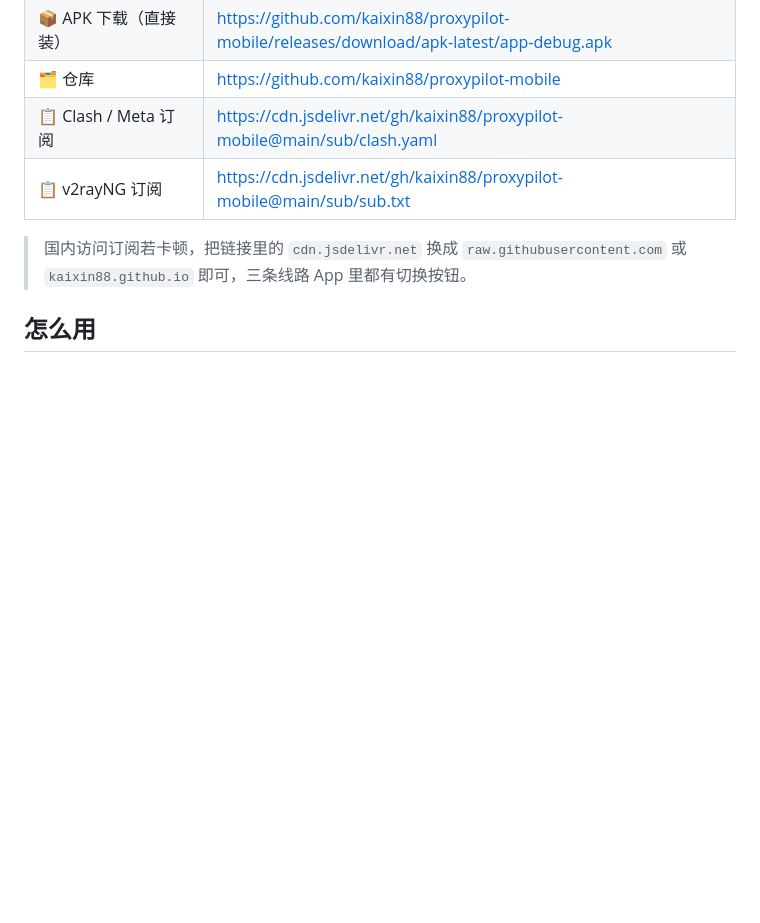
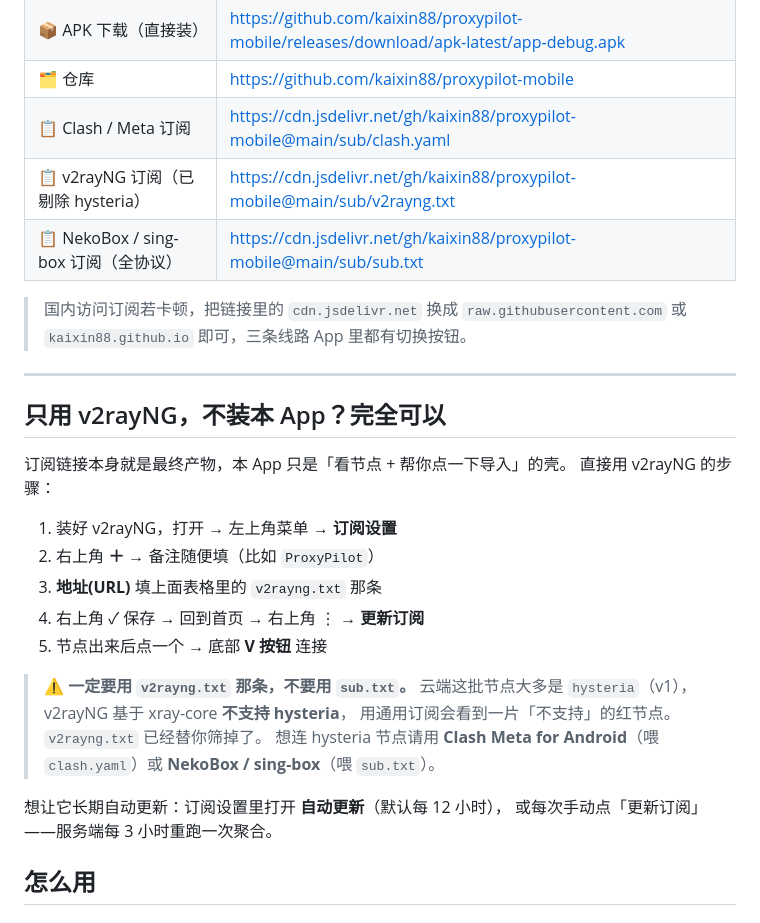
Before and after one commit to kaixin88/proxypilot-mobile, a Markdown page: README.md, the part around the change. GitHub-like rendering; blank space fills up the shorter version.

```diff
--- a/README.md
+++ b/README.md
@@ -15,10 +15,33 @@
 | 📦 APK 下载（直接装） | https://github.com/kaixin88/proxypilot-mobile/releases/download/apk-latest/app-debug.apk |
 | 🗂 仓库 | https://github.com/kaixin88/proxypilot-mobile |
 | 📋 Clash / Meta 订阅 | https://cdn.jsdelivr.net/gh/kaixin88/proxypilot-mobile@main/sub/clash.yaml |
-| 📋 v2rayNG 订阅 | https://cdn.jsdelivr.net/gh/kaixin88/proxypilot-mobile@main/sub/sub.txt |
+| 📋 v2rayNG 订阅（已剔除 hysteria） | https://cdn.jsdelivr.net/gh/kaixin88/proxypilot-mobile@main/sub/v2rayng.txt |
+| 📋 NekoBox / sing-box 订阅（全协议） | https://cdn.jsdelivr.net/gh/kaixin88/proxypilot-mobile@main/sub/sub.txt |
 
 > 国内访问订阅若卡顿，把链接里的 `cdn.jsdelivr.net` 换成
 > `raw.githubusercontent.com` 或 `kaixin88.github.io` 即可，三条线路 App 里都有切换按钮。
+
+---
+
+## 只用 v2rayNG，不装本 App？完全可以
+
+订阅链接本身就是最终产物，本 App 只是「看节点 + 帮你点一下导入」的壳。
+直接用 v2rayNG 的步骤：
+
+1. 装好 v2rayNG，打开 → 左上角菜单 → **订阅设置**
+2. 右上角 **＋** → 备注随便填（比如 `ProxyPilot`）
+3. **地址(URL)** 填上面表格里的 `v2rayng.txt` 那条
+4. 右上角 ✓ 保存 → 回到首页 → 右上角 ⋮ → **更新订阅**
+5. 节点出来后点一个 → 底部 **V 按钮** 连接
+
+> ⚠️ **一定要用 `v2rayng.txt` 那条，不要用 `sub.txt`。**
+> 云端这批节点大多是 `hysteria`（v1），v2rayNG 基于 xray-core **不支持 hysteria**，
+> 用通用订阅会看到一片「不支持」的红节点。`v2rayng.txt` 已经替你筛掉了。
+> 想连 hysteria 节点请用 **Clash Meta for Android**（喂 `clash.yaml`）或
+> **NekoBox / sing-box**（喂 `sub.txt`）。
+
+想让它长期自动更新：订阅设置里打开 **自动更新**（默认每 12 小时），
+或每次手动点「更新订阅」——服务端每 3 小时重跑一次聚合。
 
 ## 怎么用
 
```
